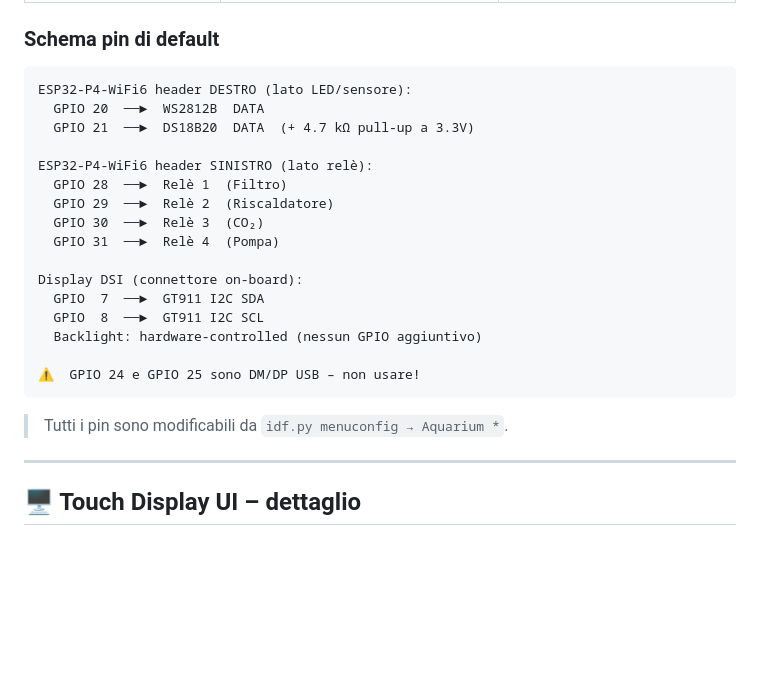
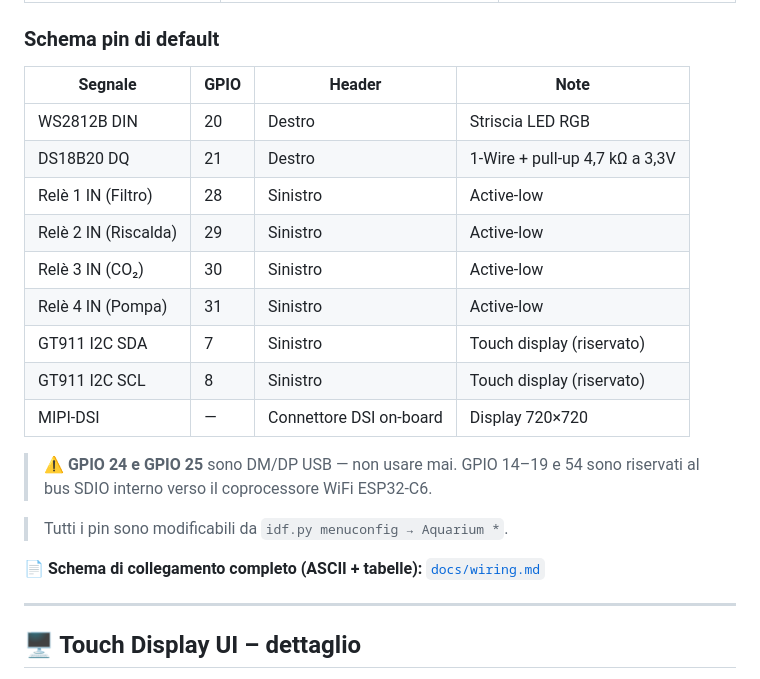
Before and after one commit to Deddu3D/Aquarium-Controller-ESP32P4, a Markdown page: README.md, the part around the change. Rendered like a GitHub page; blank space fills up the shorter version.

````diff
--- a/README.md
+++ b/README.md
@@ -132,26 +132,24 @@ Combina una **dashboard Web** accessibile da qualsiasi browser, un **display tou
 
 ### Schema pin di default
 
-```
-ESP32-P4-WiFi6 header DESTRO (lato LED/sensore):
-  GPIO 20  ──►  WS2812B  DATA
-  GPIO 21  ──►  DS18B20  DATA  (+ 4.7 kΩ pull-up a 3.3V)
+| Segnale              | GPIO | Header    | Note                            |
+|----------------------|------|-----------|---------------------------------|
+| WS2812B DIN          | 20   | Destro    | Striscia LED RGB                |
+| DS18B20 DQ           | 21   | Destro    | 1-Wire + pull-up 4,7 kΩ a 3,3V |
+| Relè 1 IN (Filtro)   | 28   | Sinistro  | Active-low                      |
+| Relè 2 IN (Riscalda) | 29   | Sinistro  | Active-low                      |
+| Relè 3 IN (CO₂)      | 30   | Sinistro  | Active-low                      |
+| Relè 4 IN (Pompa)    | 31   | Sinistro  | Active-low                      |
+| GT911 I2C SDA        | 7    | Sinistro  | Touch display (riservato)       |
+| GT911 I2C SCL        | 8    | Sinistro  | Touch display (riservato)       |
+| MIPI-DSI             | —    | Connettore DSI on-board | Display 720×720  |
 
-ESP32-P4-WiFi6 header SINISTRO (lato relè):
-  GPIO 28  ──►  Relè 1  (Filtro)
-  GPIO 29  ──►  Relè 2  (Riscaldatore)
-  GPIO 30  ──►  Relè 3  (CO₂)
-  GPIO 31  ──►  Relè 4  (Pompa)
-
-Display DSI (connettore on-board):
-  GPIO  7  ──►  GT911 I2C SDA
-  GPIO  8  ──►  GT911 I2C SCL
-  Backlight: hardware-controlled (nessun GPIO aggiuntivo)
-
-⚠️  GPIO 24 e GPIO 25 sono DM/DP USB – non usare!
-```
+> ⚠️  **GPIO 24 e GPIO 25** sono DM/DP USB — non usare mai.
+> GPIO 14–19 e 54 sono riservati al bus SDIO interno verso il coprocessore WiFi ESP32-C6.
 
 > Tutti i pin sono modificabili da `idf.py menuconfig → Aquarium *`.
+
+📄 **Schema di collegamento completo (ASCII + tabelle):** [`docs/wiring.md`](docs/wiring.md)
 
 ---
 
````
Also changed, not shown: docs/wiring.md (added, +259 -0 lines).
